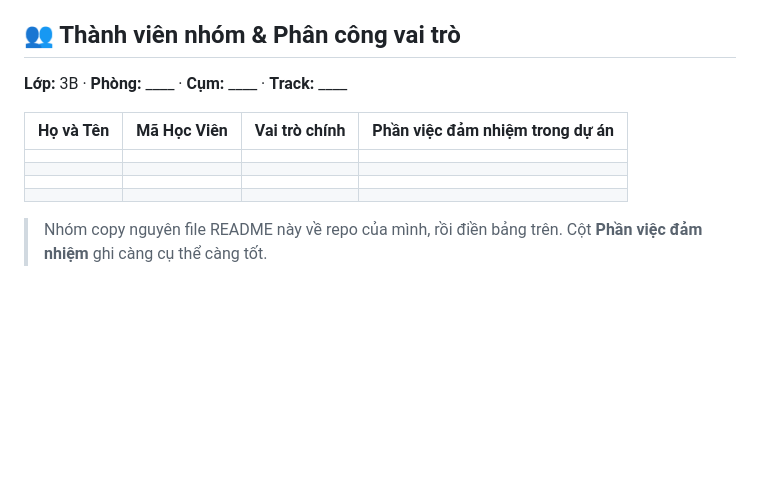
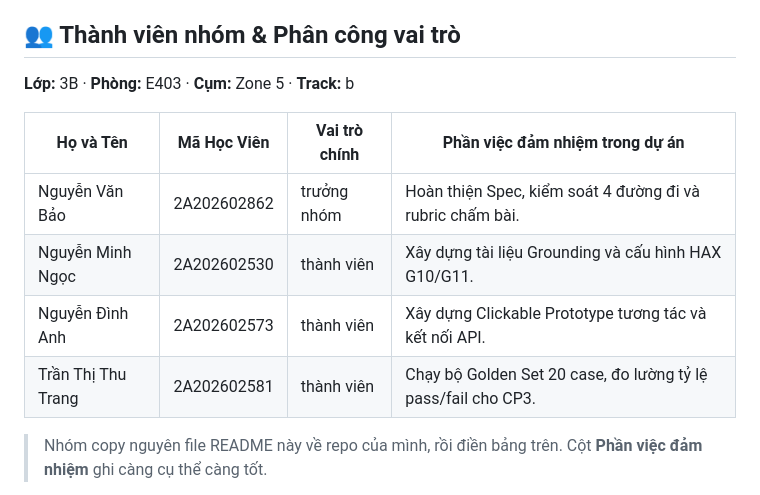
Before and after one commit to Baor-AI/K4-3B-E403-kling, a Markdown page: README.md, the part around the change. Rendered like a GitHub page; blank space fills up the shorter version.

Commit message:
Revise team member details in README.md
Updated team member roles and responsibilities in README.

```diff
--- a/README.md
+++ b/README.md
@@ -4,14 +4,14 @@
 
 ## 👥 Thành viên nhóm & Phân công vai trò
 
-**Lớp:** 3B · **Phòng:** ____ · **Cụm:** ____ · **Track:** ____
+**Lớp:** 3B · **Phòng:** E403 · **Cụm:** Zone 5 · **Track:** b
 
 | Họ và Tên | Mã Học Viên | Vai trò chính | Phần việc đảm nhiệm trong dự án |
 |---|---|---|---|
-|  |  |  |  |
-|  |  |  |  |
-|  |  |  |  |
-|  |  |  |  |
+| Nguyễn Văn Bảo |2A202602862 | trưởng nhóm | Hoàn thiện Spec, kiểm soát 4 đường đi và rubric chấm bài. |
+| Nguyễn Minh Ngọc |2A202602530  | thành viên | Xây dựng tài liệu Grounding và cấu hình HAX G10/G11. |
+| Nguyễn Đình Anh |2A202602573  | thành viên | Xây dựng Clickable Prototype tương tác và kết nối API. |
+| Trần Thị Thu Trang |2A202602581 | thành viên | Chạy bộ Golden Set 20 case, đo lường tỷ lệ pass/fail cho CP3. |
 
 > Nhóm copy nguyên file README này về repo của mình, rồi điền bảng trên. Cột **Phần việc đảm nhiệm** ghi càng cụ thể càng tốt.
 
```
